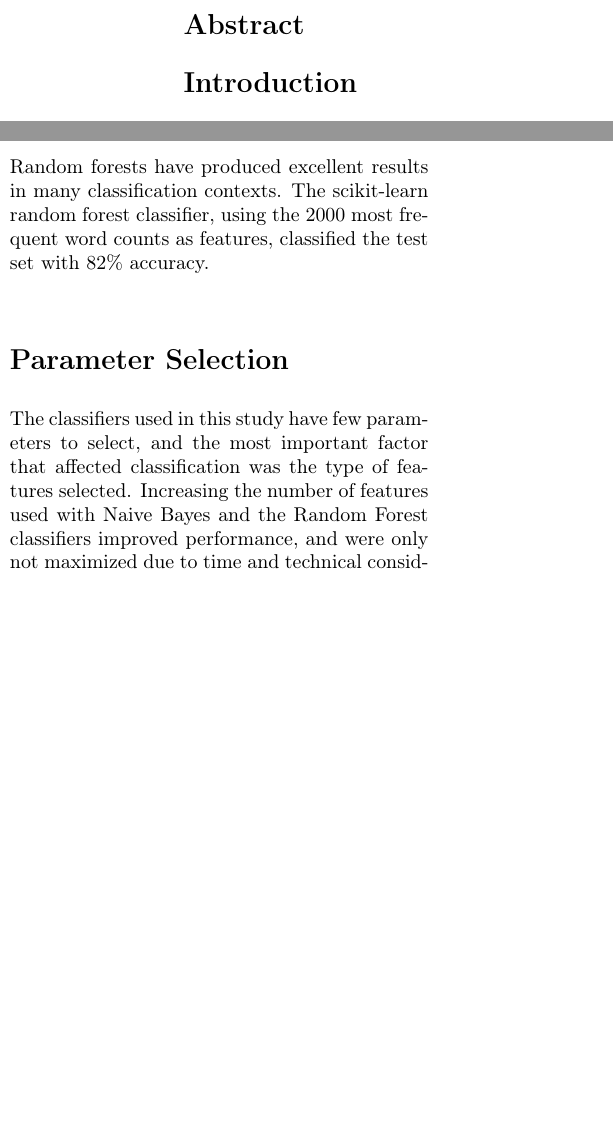
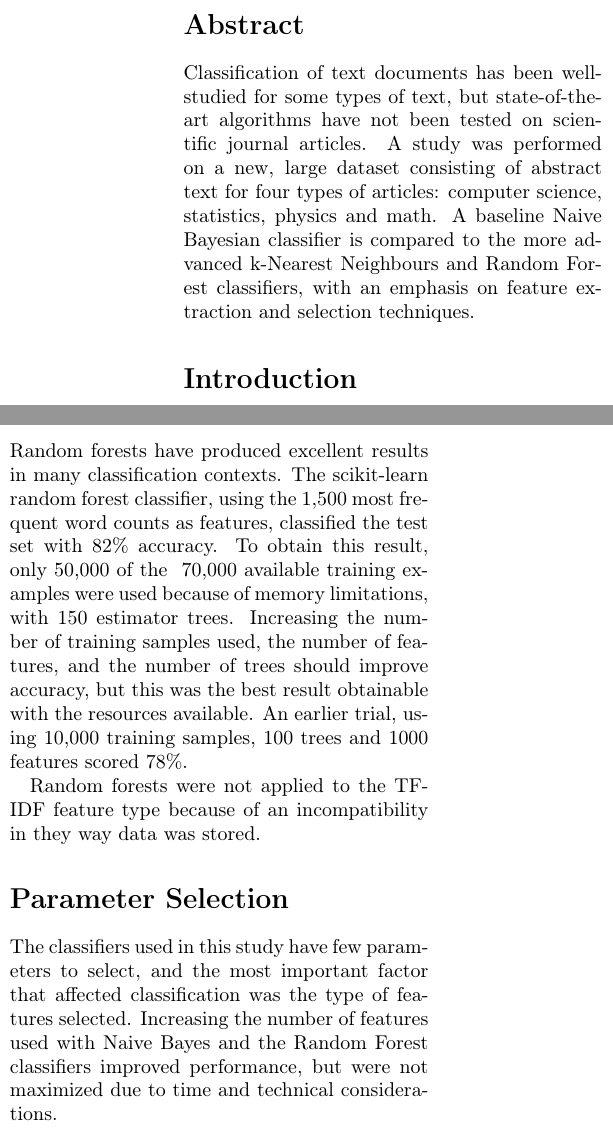
Before and after one commit to xldenis/proj2, a LaTeX document (proj.tex): two parts of the columns of pages 1 and 4 of 5, joined at a grey line, cut so that both start at the same text, the shorter picture padded with empty space. Compiled offline with pdfLaTeX.

Commit message:
added abstract

```diff
--- a/proj.tex
+++ b/proj.tex
@@ -7,9 +7,11 @@
 \begin{document}
 \section*{Abstract}
 
+Classification of text documents has been well-studied for some types of text, but state-of-the-art algorithms have not been tested on scientific journal articles.  A study was performed on a new, large dataset consisting of abstract text for four types of articles: computer science, statistics, physics and math. A baseline Naive Bayesian classifier is compared to the more advanced k-Nearest Neighbours and Random Forest classifiers, with an emphasis on feature extraction and selection techniques.
+
 \section*{Introduction}
 
-Categorization of articles in scientific journals is a useful step towards making it easy for future researchers to find and build upon the body of knowledge in their field.  Normally, it is fairly obvious to a human editor how to categorize a new article, so an automated system to classify documents is unnecessary.  However, with the rise of open access journals, more and more articles are being indexed into journals other than the ones they were published in, which might use a different categorization scheme.  When a one-to-one mapping of categories is impossible, it can be time-consuming to review large numbers of articles and find a suitable category from within the new categorization.
+Categorization of articles in scientific journals is a useful step towards making it easy for future researchers to find and build upon the body of knowledge in their field. Normally, it is fairly obvious to a human editor how to categorize a new article, so an automated system to classify documents is unnecessary.  However, with the rise of open access journals, more and more articles are being indexed into journals other than the ones they were published in, which might use a different categorization scheme.  When a one-to-one mapping of categories is impossible, it can be time-consuming to review large numbers of articles and find a suitable category from within the new categorization.
 
 \section*{Related Work}
 
@@ -17,3 +19,4 @@ The problem of automatic text classification using machine learning has been ext
 
 The Reuters-21578 dataset provides a similar number of news articles with corresponding categories for machine learning research.  Released in 1990, it provides a different type of text, given that the 20 Newsgroups are dicussions from internet users and the Reuters articles are news broadcasts not meant for interaction.  The Reuters-21578 dataset has been superceded by the RCV1 dataset, which contains over 800,000 labeled news articles.
 
+The dataset under consideration here is different in that the full text of the articles are not available; only a part of the complete data is available, the abstract.  The prediction task is to classify each abstract as a computer science, physics, statistics, or math paper.
@@ -117,10 +110,12 @@ The primary difficulty with kNN is that each query will be computationally expen
 
 \subsection*{Advanced: Random Forests}
 
-Random forests have produced excellent results in many classification contexts. The scikit-learn random forest classifier, using the 2000 most frequent word counts as features, classified the test set with $82\%$ accuracy.
+Random forests have produced excellent results in many classification contexts. The scikit-learn random forest classifier, using the 1,500 most frequent word counts as features, classified the test set with $82\%$ accuracy. To obtain this result, only 50,000 of the ~70,000 available training examples were used because of memory limitations, with 150 estimator trees.  Increasing the number of training samples used, the number of features, and the number of trees should improve accuracy, but this was the best result obtainable with the resources available.  An earlier trial, using 10,000 training samples, 100 trees and 1000 features scored $78\%$.
+
+Random forests were not applied to the TF-IDF feature type because of an incompatibility in they way data was stored.
 
 \section*{Parameter Selection}
 
-The classifiers used in this study have few parameters to select, and the most important factor that affected classification was the type of features selected.  Increasing the number of features used with Naive Bayes and the Random Forest classifiers improved performance, and were only not maximized due to time and technical considerations.
+The classifiers used in this study have few parameters to select, and the most important factor that affected classification was the type of features selected. Increasing the number of features used with Naive Bayes and the Random Forest classifiers improved performance, but were not maximized due to time and technical considerations.
 
 For the kNN classifier, the number of closest training samples, $k$, could be tuned through cross-validation, but due to the time required to classify even one document, a full k-fold validation of this parameter was not performed.
```
Also changed, not shown: proj.tex (16 more changed lines).
